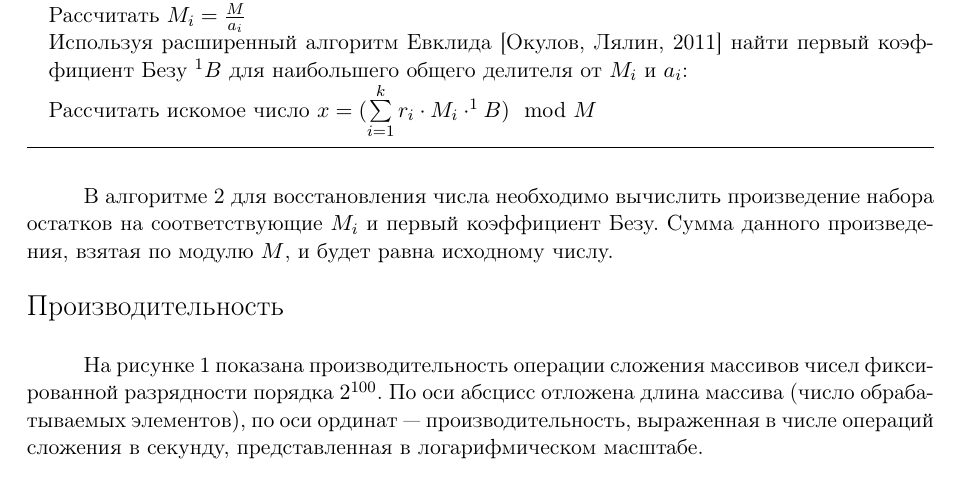
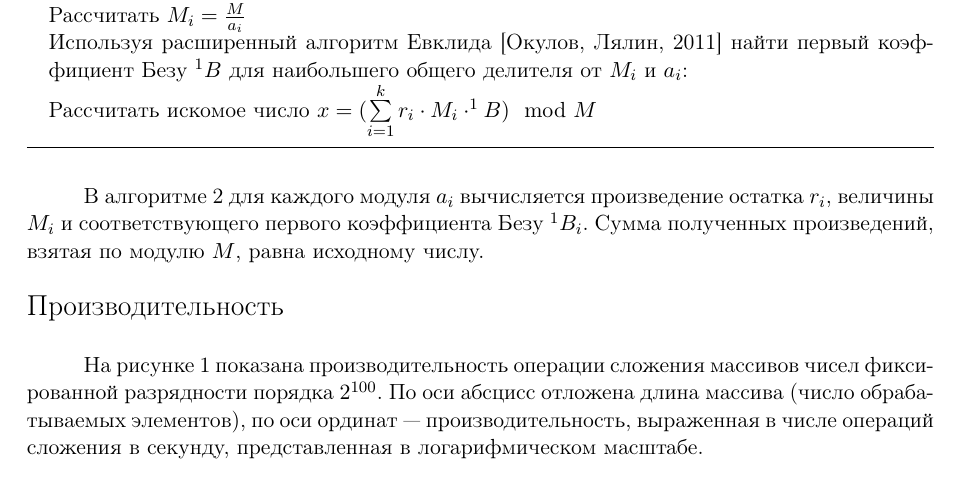
Before and after one commit to ElizaLobanova/Chinese-residue-theorem-library, a LaTeX document (main.tex): part of page 8 of 10, cut so that both start at the same text. Compiled offline with pdfLaTeX; a LaTeX package or settings file that is missing is left out.

Commit message:
6ой вопрос

```diff
--- a/main.tex
+++ b/main.tex
@@ -191,7 +191,7 @@ $N$, для которого для всех $i$ выполняется:
 	\label{algo:crt_decription}
 \end{algorithm}
 
-В алгоритме \ref{algo:crt_decription} для восстановления числа необходимо вычислить произведение набора остатков на соответствующие $M_i$ и первый коэффициент Безу. Сумма данного произведения, взятая по модулю $M$, и будет равна исходному числу.
+В алгоритме \ref{algo:crt_decription} для каждого модуля $a_i$ вычисляется произведение остатка $r_i$, величины $M_i$ и соответствующего первого коэффициента Безу ${}^1B_i$. Сумма полученных произведений, взятая по модулю $M$, равна исходному числу.
 
 \paragraph{Производительность}
 
```
Also changed, not shown: правки редактора КИМ/Правки.txt (+2 -0 lines).
